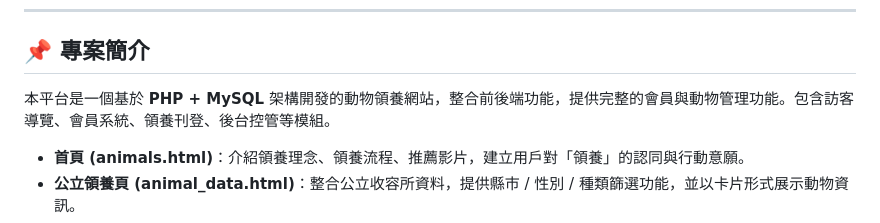
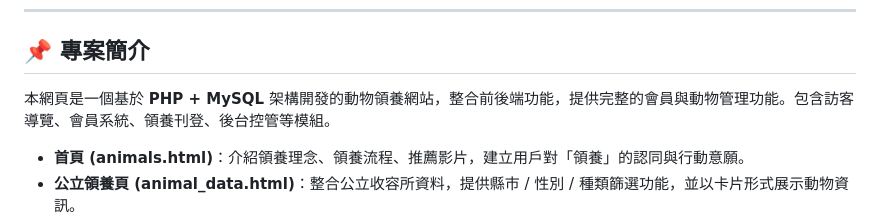
Before and after one commit to planet2223/animal, a Markdown page: README.md, the part around the change. Rendered like a GitHub page.

```diff
--- a/README.md
+++ b/README.md
@@ -6,7 +6,7 @@
 
 ## 📌 專案簡介
 
-本平台是一個基於 **PHP + MySQL** 架構開發的動物領養網站，整合前後端功能，提供完整的會員與動物管理功能。包含訪客導覽、會員系統、領養刊登、後台控管等模組。
+本網頁是一個基於 **PHP + MySQL** 架構開發的動物領養網站，整合前後端功能，提供完整的會員與動物管理功能。包含訪客導覽、會員系統、領養刊登、後台控管等模組。
 
 - **首頁 (animals.html)**：介紹領養理念、領養流程、推薦影片，建立用戶對「領養」的認同與行動意願。
 - **公立領養頁 (animal_data.html)**：整合公立收容所資料，提供縣市 / 性別 / 種類篩選功能，並以卡片形式展示動物資訊。
```
